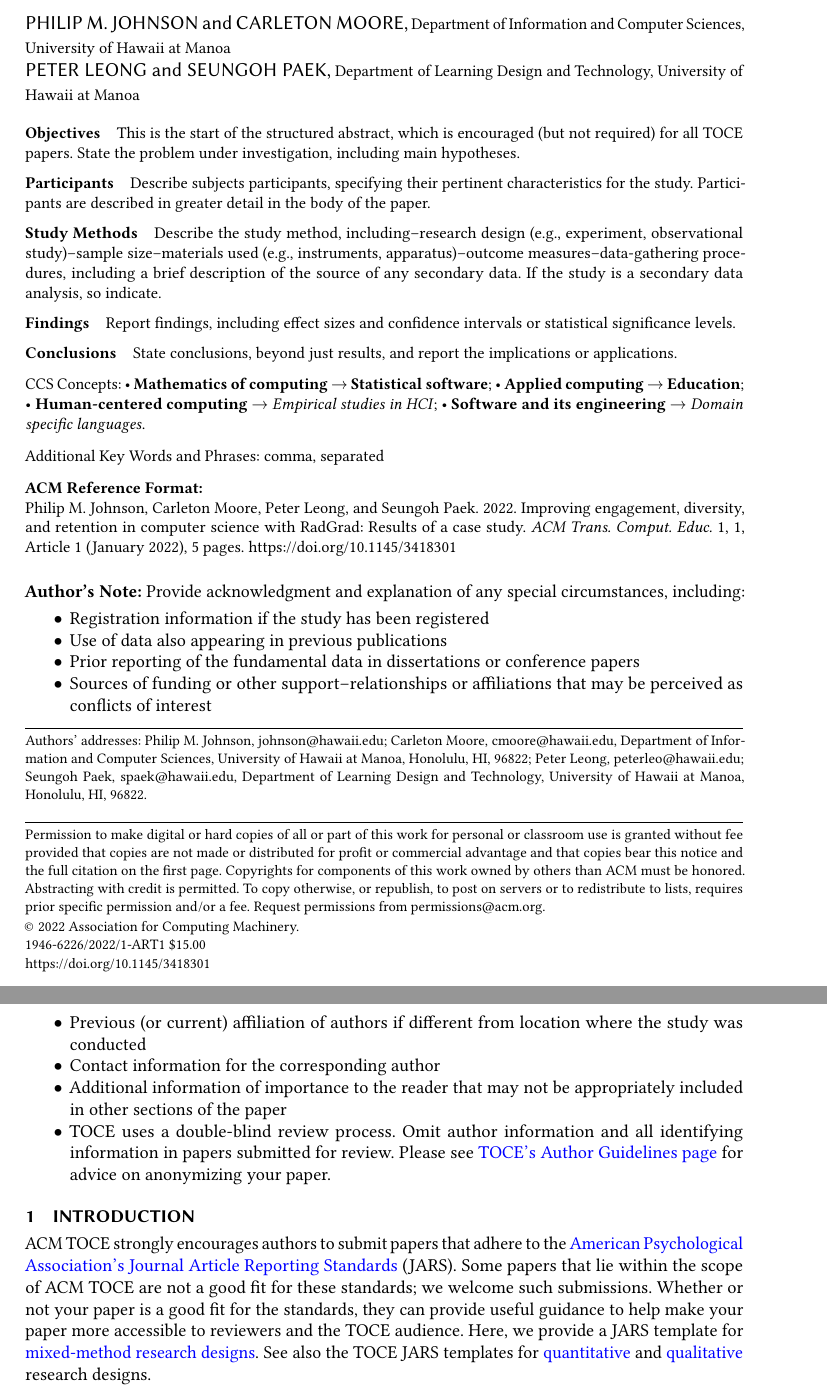
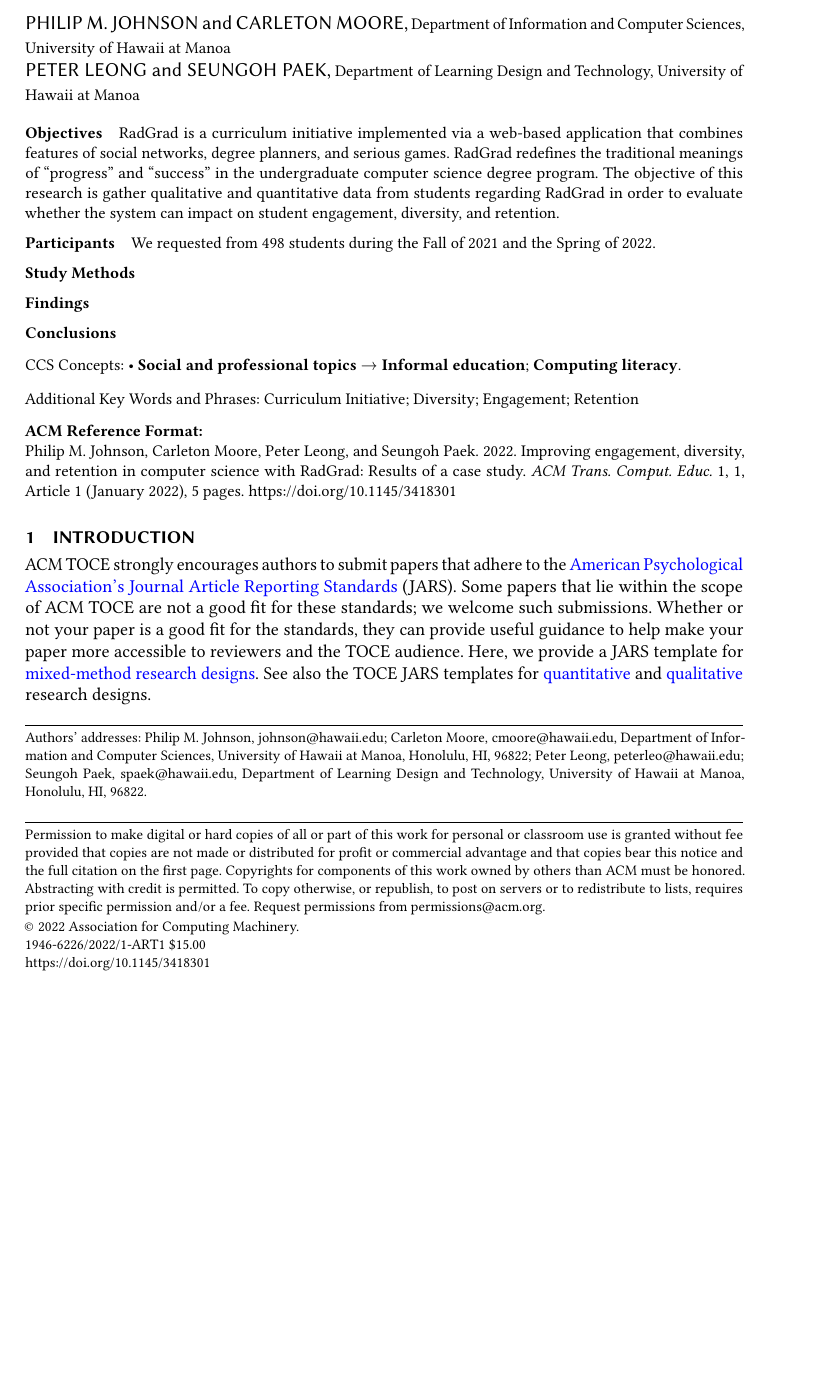
Before and after one commit to radgrad/journal-2022, a LaTeX paper (main.tex): two parts of pages 1 and 2 of 5 before the commit and part of page 1 of 5 after it, the two joined at a grey line, cut so that both start at the same text, the shorter picture padded with empty space. Compiled offline with pdfLaTeX.

Commit message:
checkpoint

```diff
--- a/main.tex
+++ b/main.tex
@@ -52,83 +51,45 @@
 %
 % The abstract is a short summary of the work to be presented in the article.
 \begin{abstract}
-\AbstractCategory{Objectives}This is the start of the structured abstract, which is encouraged (but not required) for all TOCE papers. State the problem under investigation, including main hypotheses.
 
+\AbstractCategory{Objectives} % This is the start of the structured abstract, which is encouraged (but not required) for all TOCE papers. State the problem under investigation, including main hypotheses.
+RadGrad is a curriculum initiative implemented via a web-based application that combines features of social networks, degree planners, and serious games. RadGrad redefines the traditional meanings of ``progress'' and ``success'' in the undergraduate computer science degree program. The objective of this research is gather qualitative and quantitative data from students regarding RadGrad in order to evaluate whether the system can impact on student engagement, diversity, and retention.
 
-\AbstractCategory{Participants}
-Describe subjects participants, specifying their pertinent characteristics for the study. Participants are described in greater detail in the body of the paper.
+\AbstractCategory{Participants} % Describe subjects participants, specifying their pertinent characteristics for the study. Participants are described in greater detail in the body of the paper.
+We requested from 498 students during the Fall of 2021 and the Spring of 2022.
 
-\AbstractCategory{Study Methods} Describe the study method, including‒research design (e.g., experiment, observational study)‒sample size‒materials used (e.g., instruments, apparatus)‒outcome measures‒data-gathering procedures, including a brief description of the source of any secondary data. If the study is a secondary data analysis, so indicate.
+\AbstractCategory{Study Methods}
+% Describe the study method, including‒research design (e.g., experiment, observational study)‒sample size‒materials used (e.g., instruments, apparatus)‒outcome measures‒data-gathering procedures, including a brief description of the source of any secondary data. If the study is a secondary data analysis, so indicate.
 
-\AbstractCategory{Findings} Report findings, including effect sizes and confidence intervals or statistical significance levels.
+\AbstractCategory{Findings}
+% Report findings, including effect sizes and confidence intervals or statistical significance levels.
 
-\AbstractCategory{Conclusions} State conclusions, beyond just results, and report the implications or applications.
+\AbstractCategory{Conclusions}
+% State conclusions, beyond just results, and report the implications or applications.
 
 \end{abstract}
-
-
-
-%
-% The code below is generated by the tool at http://dl.acm.org/ccs.cfm.
-% Please copy and paste the code instead of the example below.
-
 
 \begin{CCSXML}
 <ccs2012>
 <concept>
-<concept_id>10002950.10003705.10003708</concept_id>
-<concept_desc>Mathematics of computing~Statistical software</concept_desc>
+<concept_id>10003456.10003457.10003527.10003538</concept_id>
+<concept_desc>Social and professional topics~Informal education</concept_desc>
 <concept_significance>500</concept_significance>
 </concept>
 <concept>
-<concept_id>10010405.10010489</concept_id>
-<concept_desc>Applied computing~Education</concept_desc>
+<concept_id>10003456.10003457.10003527.10003539</concept_id>
+<concept_desc>Social and professional topics~Computing literacy</concept_desc>
 <concept_significance>500</concept_significance>
-</concept>
-<concept>
-<concept_id>10003120.10003121.10011748</concept_id>
-<concept_desc>Human-centered computing~Empirical studies in HCI</concept_desc>
-<concept_significance>300</concept_significance>
-</concept>
-<concept>
-<concept_id>10011007.10011006.10011050.10011017</concept_id>
-<concept_desc>Software and its engineering~Domain specific languages</concept_desc>
-<concept_significance>300</concept_significance>
 </concept>
 </ccs2012>
 \end{CCSXML}
 
-\ccsdesc[500]{Mathematics of computing~Statistical software}
-\ccsdesc[500]{Applied computing~Education}
-\ccsdesc[300]{Human-centered computing~Empirical studies in HCI}
-\ccsdesc[300]{Software and its engineering~Domain specific languages}
+\ccsdesc[500]{Social and professional topics~Informal education}
+\ccsdesc[500]{Social and professional topics~Computing literacy}
 
+\keywords{Curriculum Initiative; Diversity; Engagement; Retention}
 
-%
-% Keywords. The author(s) should pick words that accurately describe the work being
-% presented. Separate the keywords with commas.
-\keywords{comma, separated}
-
-
-%
-% This command processes the author and affiliation and title information and builds
-% the first part of the formatted document.
 \maketitle
-
-%%Optional
-\textbf{Author's Note:} Provide acknowledgment and explanation of any special circumstances, including:
-
-\begin{itemize}
-    \item Registration information if the study has been registered
-    \item Use of data also appearing in previous publications
-    \item Prior reporting of the fundamental data in dissertations or conference papers
-    \item Sources of funding or other support‒relationships or affiliations that may be perceived as conflicts of interest
-    \item Previous (or current) affiliation of authors if different from location where the study  was conducted
-    \item Contact information for the corresponding author
-    \item Additional information of importance to the reader that may not be appropriately included in other sections of the paper
-    \item TOCE uses a double-blind review process. Omit author information and all identifying information in papers submitted for review. Please see \hyperlink{https://dl.acm.org/journal/toce/author-guidelines}{\color{blue}{TOCE’s Author Guidelines page}} for advice on anonymizing your paper.
-\end{itemize}
-
 
 \section{Introduction}
 ACM TOCE strongly encourages authors to submit papers that adhere to the \hyperlink{https://apastyle.apa.org/jars/}{\color{blue}{American Psychological Association’s Journal Article Reporting Standards}}  (JARS).  Some papers that lie within the scope of ACM TOCE are not a good fit for these standards; we welcome such submissions. Whether or not your paper is a good fit for the standards, they can provide useful guidance to help make your paper more accessible to reviewers and the TOCE audience.
```
Also changed, not shown: main.pdf, main.tex (1 more changed lines).
